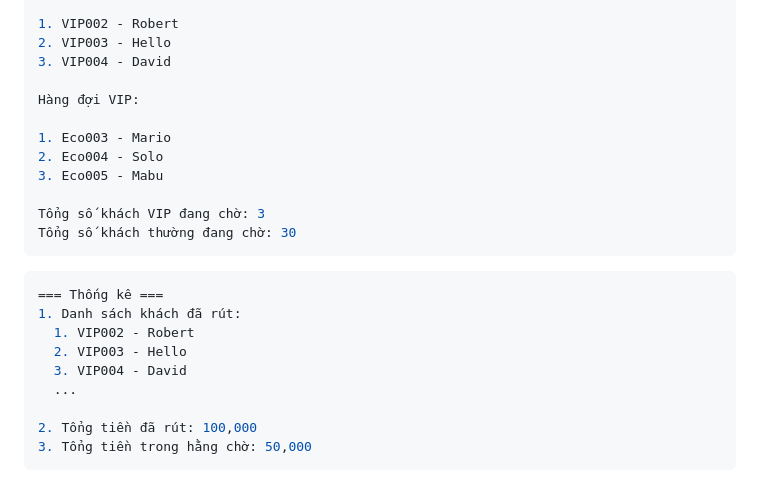
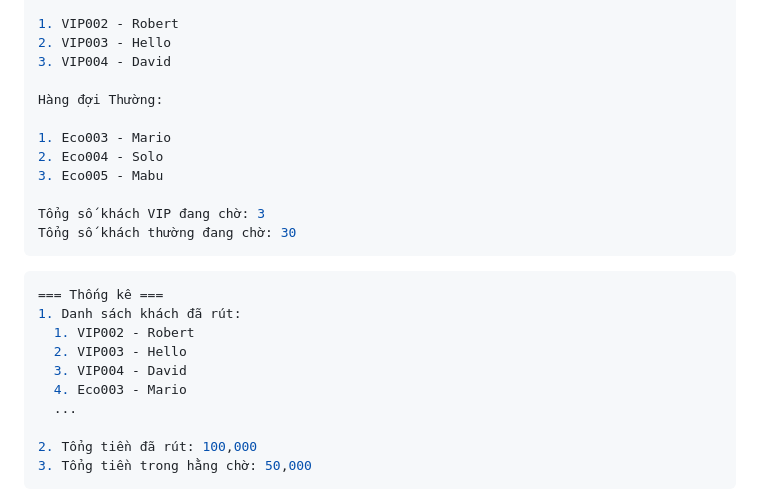
Before and after one commit to mrlazibabi/C-HomeWork, a Markdown page: README.md, the part around the change. GitHub-like rendering.

```diff
--- a/README.md
+++ b/README.md
@@ -82,7 +82,7 @@ Hàng đợi VIP:
 2. VIP003 - Hello
 3. VIP004 - David
 
-Hàng đợi VIP:
+Hàng đợi Thường:
 
 1. Eco003 - Mario
 2. Eco004 - Solo
@@ -98,6 +98,7 @@ Tổng số khách thường đang chờ: 30
   1. VIP002 - Robert
   2. VIP003 - Hello
   3. VIP004 - David
+  4. Eco003 - Mario
   ...
 
 2. Tổng tiền đã rút: 100,000
```
